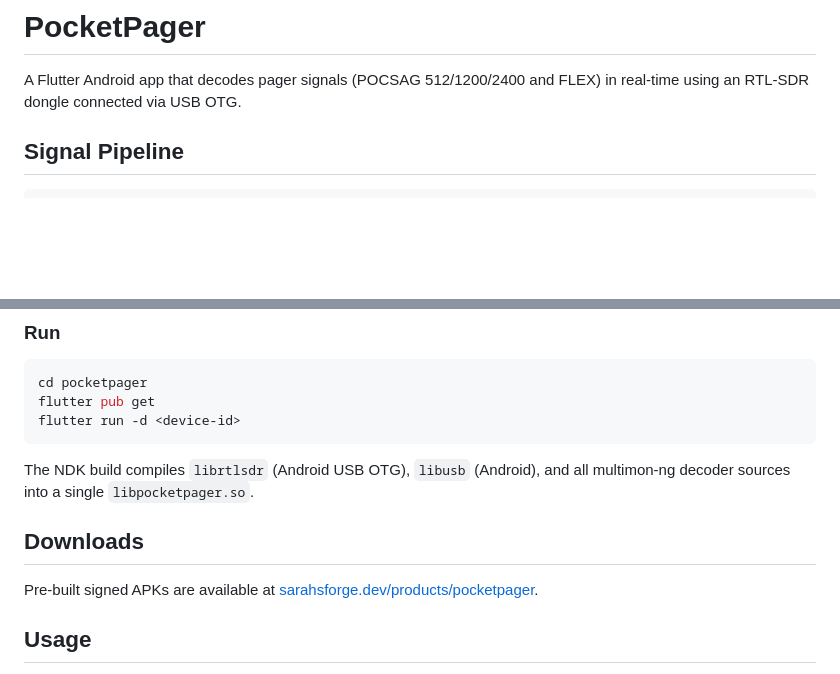
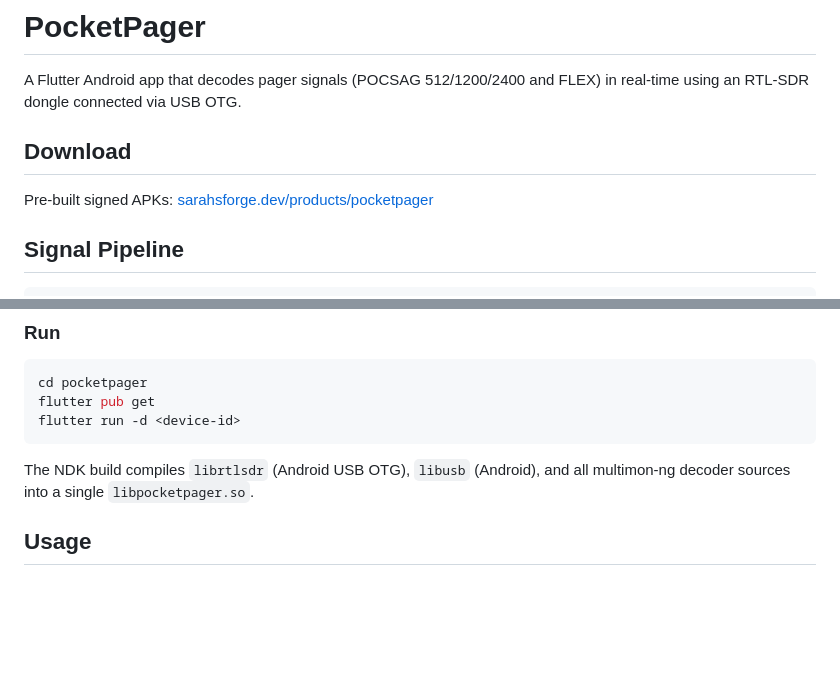
Before and after one commit to SarahRoseLives/PocketPager, a Markdown page: README.md, 2 parts joined by grey strips. Rendered like a GitHub page; blank space fills up the shorter version.

````diff
--- a/README.md
+++ b/README.md
@@ -1,6 +1,10 @@
 # PocketPager
 
 A Flutter Android app that decodes pager signals (POCSAG 512/1200/2400 and FLEX) in real-time using an RTL-SDR dongle connected via USB OTG.
+
+## Download
+
+Pre-built signed APKs: [sarahsforge.dev/products/pocketpager](https://sarahsforge.dev/products/pocketpager)
 
 ## Signal Pipeline
 
@@ -54,10 +58,6 @@ flutter run -d <device-id>
 ```
 
 The NDK build compiles `librtlsdr` (Android USB OTG), `libusb` (Android), and all multimon-ng decoder sources into a single `libpocketpager.so`.
-
-## Downloads
-
-Pre-built signed APKs are available at [sarahsforge.dev/products/pocketpager](https://sarahsforge.dev/products/pocketpager).
 
 ## Usage
 
````
